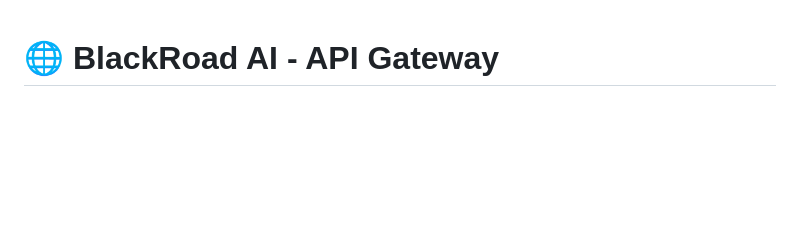
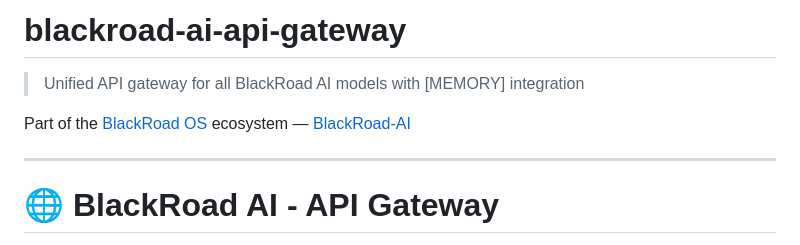
Before and after one commit to BlackRoad-AI/blackroad-ai-api-gateway, a Markdown page: README.md, the part around the change. Rendered like a GitHub page; blank space fills up the shorter version.

Commit message:
Add BlackRoad branding

```diff
--- a/README.md
+++ b/README.md
@@ -1,3 +1,11 @@
+# blackroad-ai-api-gateway
+
+> Unified API gateway for all BlackRoad AI models with [MEMORY] integration
+
+Part of the [BlackRoad OS](https://blackroad.io) ecosystem — [BlackRoad-AI](https://github.com/BlackRoad-AI)
+
+---
+
 # 🌐 BlackRoad AI - API Gateway
 
 **Unified API for all AI models across the cluster**
```
